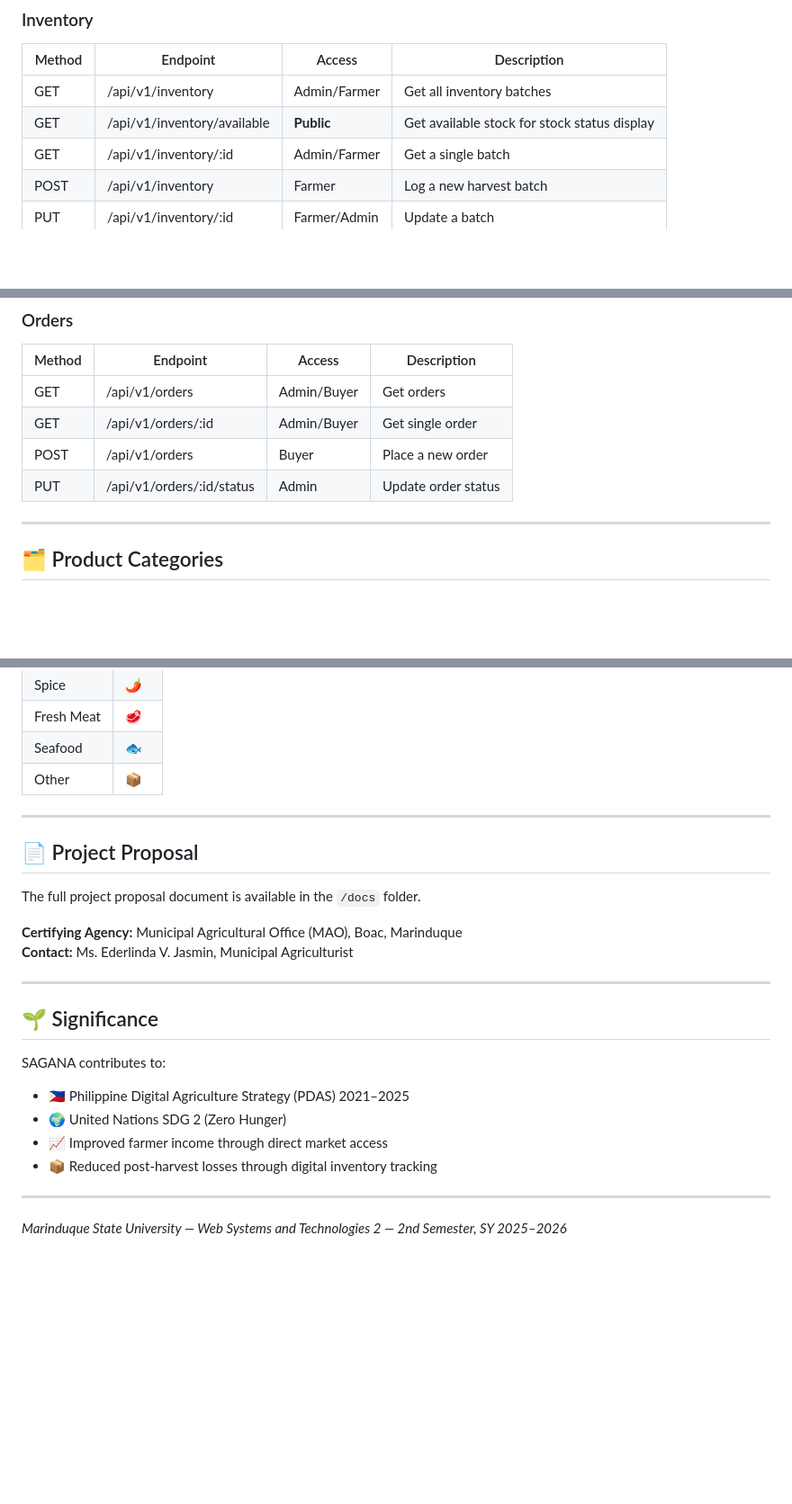
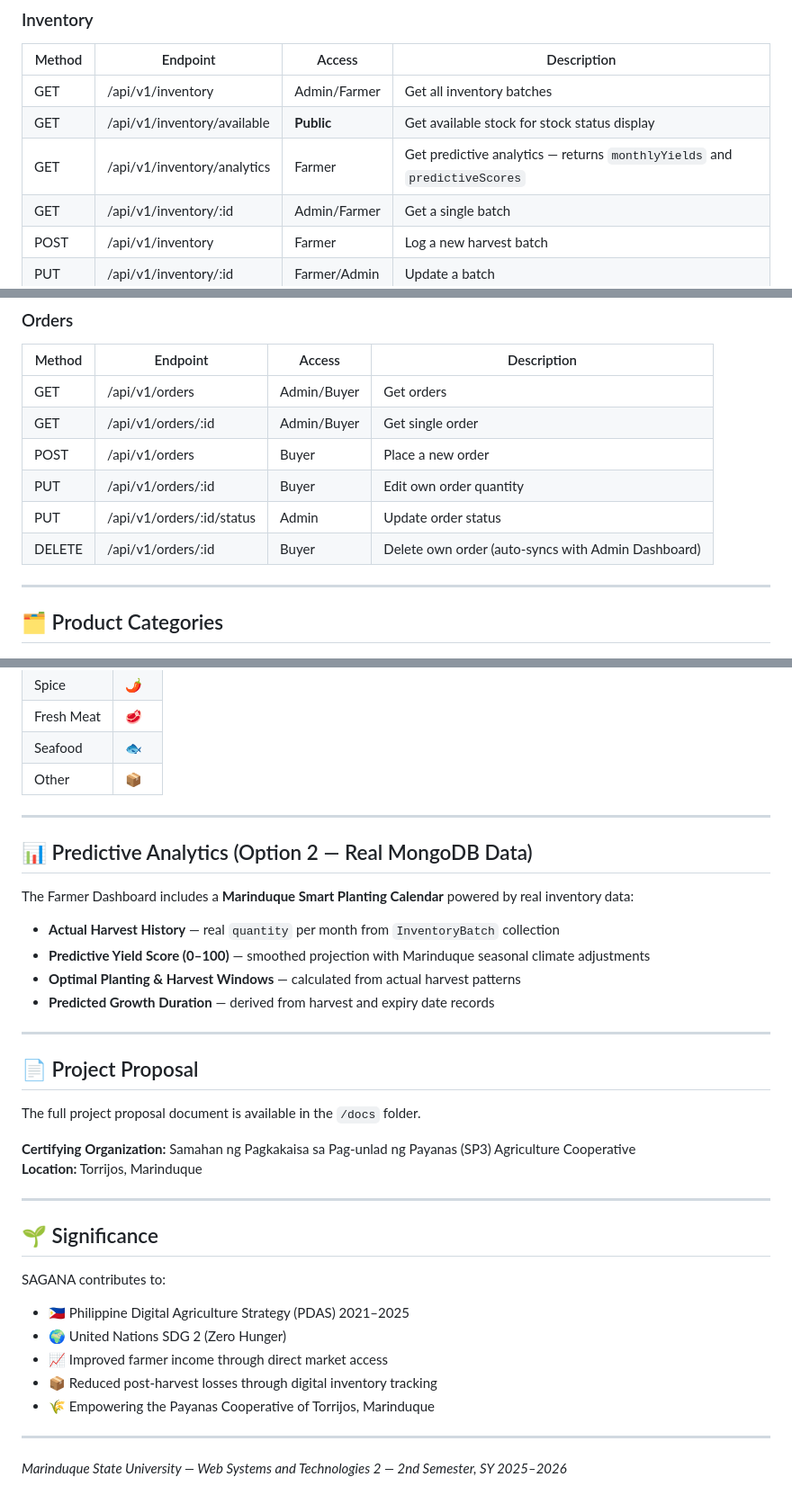
Before and after one commit to Drhylicious/SAGANA, a Markdown page: README.md, 3 parts joined by grey strips. Shown at 90% size. Rendered like a GitHub page; blank space fills up the shorter version.

```diff
--- a/README.md
+++ b/README.md
@@ -178,6 +182,7 @@ SAGANA/
 |--------|----------|--------|-------------|
 | GET | /api/v1/inventory | Admin/Farmer | Get all inventory batches |
 | GET | /api/v1/inventory/available | **Public** | Get available stock for stock status display |
+| GET | /api/v1/inventory/analytics | Farmer | Get predictive analytics — returns `monthlyYields` and `predictiveScores` |
 | GET | /api/v1/inventory/:id | Admin/Farmer | Get a single batch |
 | POST | /api/v1/inventory | Farmer | Log a new harvest batch |
 | PUT | /api/v1/inventory/:id | Farmer/Admin | Update a batch |
@@ -189,7 +194,9 @@ SAGANA/
 | GET | /api/v1/orders | Admin/Buyer | Get orders |
 | GET | /api/v1/orders/:id | Admin/Buyer | Get single order |
 | POST | /api/v1/orders | Buyer | Place a new order |
+| PUT | /api/v1/orders/:id | Buyer | Edit own order quantity |
 | PUT | /api/v1/orders/:id/status | Admin | Update order status |
+| DELETE | /api/v1/orders/:id | Buyer | Delete own order (auto-syncs with Admin Dashboard) |
 
 ---
 
@@ -207,12 +214,23 @@ SAGANA/
 
 ---
 
+## 📊 Predictive Analytics (Option 2 — Real MongoDB Data)
+
+The Farmer Dashboard includes a **Marinduque Smart Planting Calendar** powered by real inventory data:
+
+- **Actual Harvest History** — real `quantity` per month from `InventoryBatch` collection
+- **Predictive Yield Score (0–100)** — smoothed projection with Marinduque seasonal climate adjustments
+- **Optimal Planting & Harvest Windows** — calculated from actual harvest patterns
+- **Predicted Growth Duration** — derived from harvest and expiry date records
+
+---
+
 ## 📄 Project Proposal
 
 The full project proposal document is available in the `/docs` folder.
 
-**Certifying Agency:** Municipal Agricultural Office (MAO), Boac, Marinduque
-**Contact:** Ms. Ederlinda V. Jasmin, Municipal Agriculturist
+**Certifying Organization:** Samahan ng Pagkakaisa sa Pag-unlad ng Payanas (SP3) Agriculture Cooperative
+**Location:** Torrijos, Marinduque
 
 ---
 
@@ -223,6 +241,7 @@ SAGANA contributes to:
 - 🌍 United Nations SDG 2 (Zero Hunger)
 - 📈 Improved farmer income through direct market access
 - 📦 Reduced post-harvest losses through digital inventory tracking
+- 🌾 Empowering the Payanas Cooperative of Torrijos, Marinduque
 
 ---
 
```
Also changed, not shown: other parts of README.md (+18 -14 lines).
